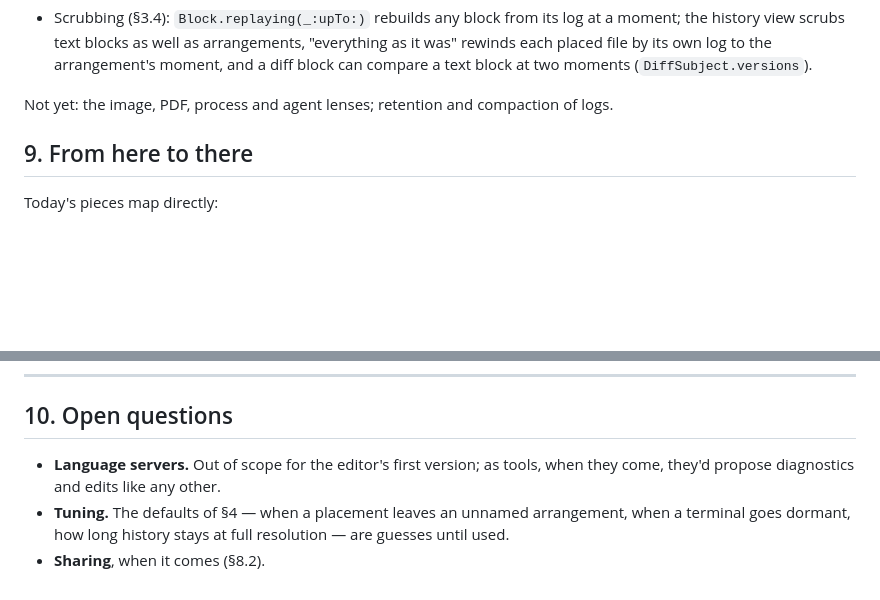
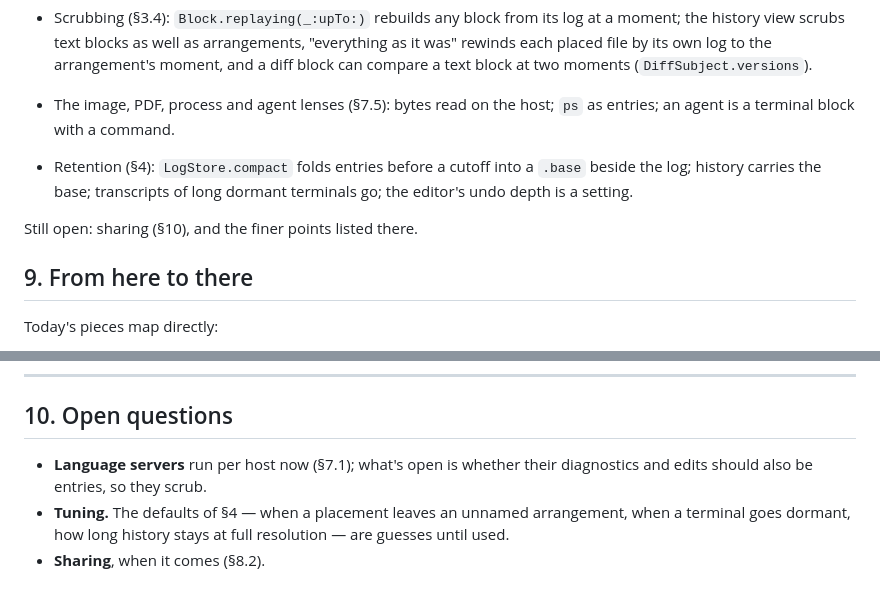
Before and after one commit to mariusae/manifold, a Markdown page: DESIGN.md, 2 parts joined by grey strips. Rendered like a GitHub page; blank space fills up the shorter version.

```diff
--- a/DESIGN.md
+++ b/DESIGN.md
@@ -481,8 +481,13 @@ Milestones 1, 2 and the first parts of 3, 5 and 6 (§9) are in:
   log to the arrangement's moment, and a diff block can compare a text
   block at two moments (`DiffSubject.versions`).
 
-Not yet: the image, PDF, process and agent lenses; retention and
-compaction of logs.
+- The image, PDF, process and agent lenses (§7.5): bytes read on the
+  host; `ps` as entries; an agent is a terminal block with a command.
+- Retention (§4): `LogStore.compact` folds entries before a cutoff into a
+  `.base` beside the log; history carries the base; transcripts of long
+  dormant terminals go; the editor's undo depth is a setting.
+
+Still open: sharing (§10), and the finer points listed there.
 
 ## 9. From here to there
 
@@ -518,9 +523,8 @@ Milestones, each usable on its own:
 
 ## 10. Open questions
 
-- **Language servers.** Out of scope for the editor's first version; as
-  tools, when they come, they'd propose diagnostics and edits like any
-  other.
+- **Language servers** run per host now (§7.1); what's open is whether
+  their diagnostics and edits should also be entries, so they scrub.
 - **Tuning.** The defaults of §4 — when a placement leaves an unnamed
   arrangement, when a terminal goes dormant, how long history stays at full
   resolution — are guesses until used.
```
Also changed, not shown: README.md (+17 -0 lines).
